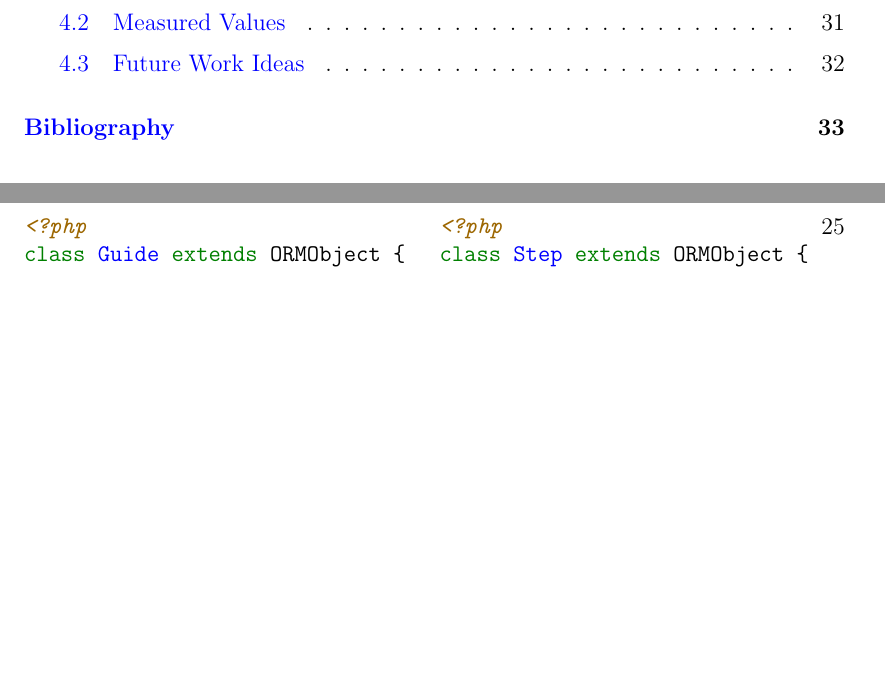
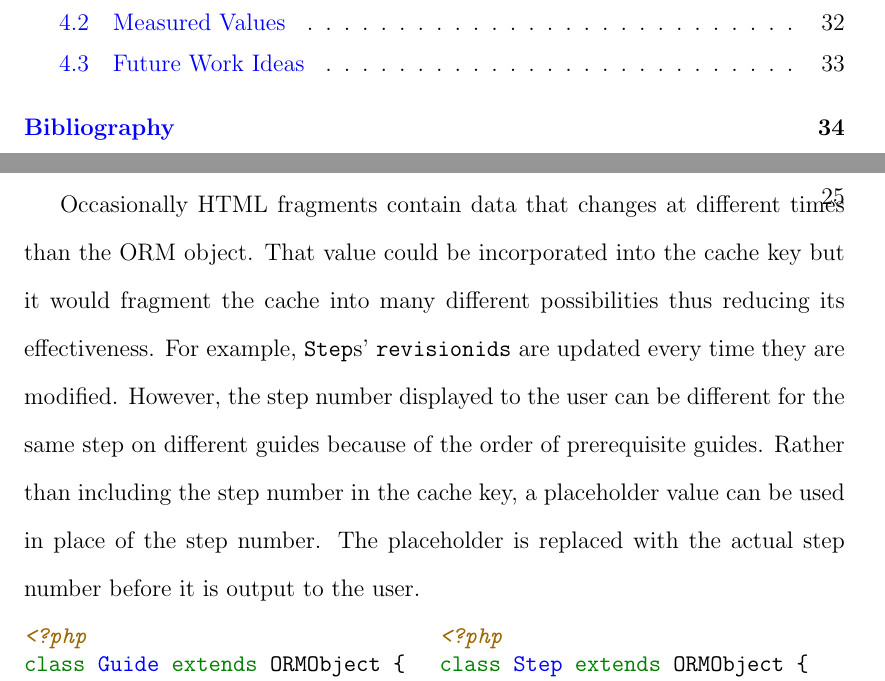
Before and after one commit to marczych/generational-caching-thesis, a LaTeX thesis (thesis.tex): two parts of pages 6 and 33 of 43 before the commit and two parts of pages 6 and 33 of 44 after it, joined at a grey line, cut so that both start at the same text, the shorter picture padded with empty space. Compiled offline with pdfLaTeX.

Commit message:
Explain cache placeholder replacement

```diff
--- a/thesis.tex
+++ b/thesis.tex
@@ -584,7 +584,13 @@ Although only {\tt Step}s are described in this example, there are several other
 For fragments of HTML and ad hoc query results that can only change when the ORM object changes, the object's full cache key can be used in addition to a qualifying string such as {\tt view-all-html}.
 Any cache entry that does this will be automatically invalidated when the object changes because the cache key will change.
 This allows for fine-grained caching without the need to enumerate and delete all keys that depend on an object.
-% TODO: Mention regexing out small pieces that change?
+
+Occasionally HTML fragments contain data that changes at different times than the ORM object.
+That value could be incorporated into the cache key but it would fragment the cache into many different possibilities thus reducing its effectiveness.
+For example, {\tt Step}s' {\tt revisionids} are updated every time they are modified.
+However, the step number displayed to the user can be different for the same step on different guides because of the order of prerequisite guides.
+Rather than including the step number in the cache key, a placeholder value can be used in place of the step number.
+The placeholder is replaced with the actual step number before it is output to the user.
 
 \begin{figure}[h]
 \begin{subfigure}[h]{0.5\textwidth}
```
